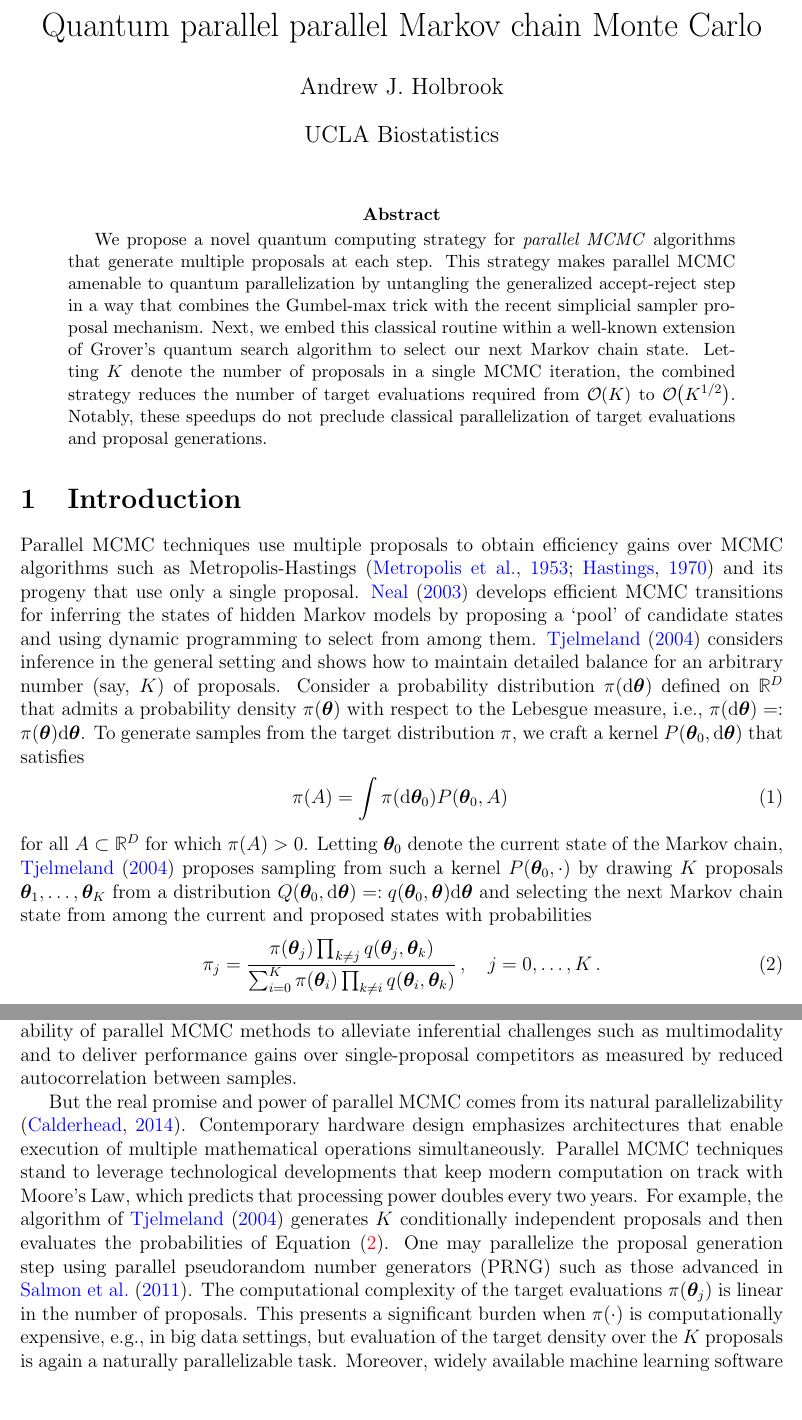
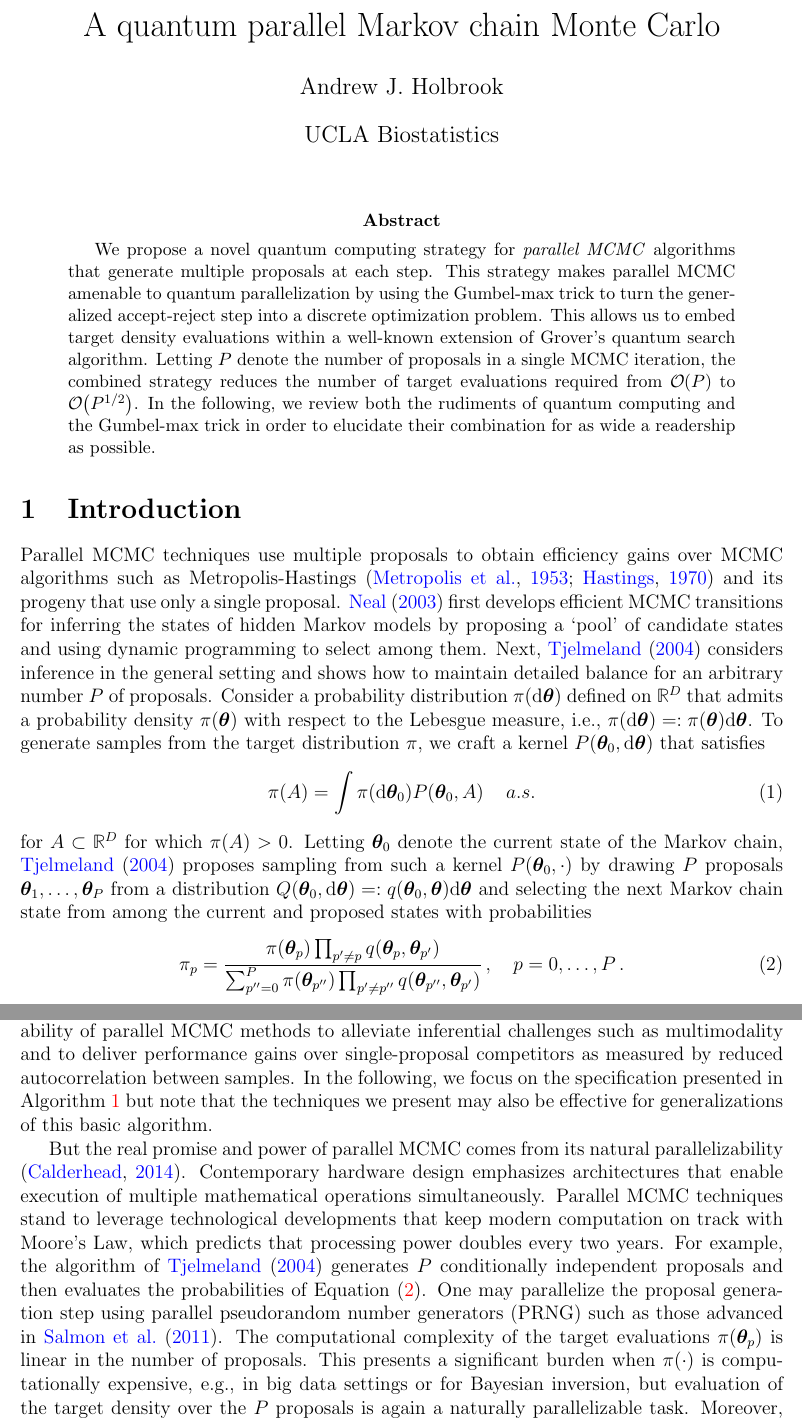
Before and after one commit to andrewjholbrook/qpMCMC, a LaTeX paper (main.tex): two parts of pages 1 and 2 of 17, joined at a grey line, cut so that both start at the same text, the shorter picture padded with empty space. Compiled offline with pdfLaTeX.

Commit message:
more intro and abstract and changed style of algorithms

```diff
--- a/main.tex
+++ b/main.tex
@@ -61,7 +61,7 @@ textfont=it]{caption}
 %\doublespacing
 
 \SetKwComment{Comment}{/* }{ */}
-\RestyleAlgo{ruled}
+%\RestyleAlgo{ruled}
 
 \newtheorem{thm}{Theorem}
 \newtheorem{lemma}{Lemma}
@@ -167,7 +167,7 @@ d_{F}
 %\makeatother
 
 
-\title{Quantum parallel parallel Markov chain Monte Carlo}
+\title{A quantum parallel Markov chain Monte Carlo}
 \date{}
 
 
@@ -196,8 +196,7 @@ d_{F}
 
 \begin{abstract}
 
-We propose a novel quantum computing strategy for \emph{parallel MCMC} algorithms that generate multiple proposals at each step. This strategy makes parallel MCMC amenable to quantum parallelization by untangling the generalized accept-reject step in a way that combines the Gumbel-max trick with the recent simplicial sampler proposal mechanism.  Next, we embed this classical routine within a well-known extension of Grover's quantum search algorithm to select our next Markov chain state.  Letting $K$ denote the number of proposals in a single MCMC iteration, the combined strategy reduces the number of target evaluations required from $\order{K}$ to $\order{K^{1/2}}$.  Notably, these speedups do not preclude classical parallelization of target evaluations and proposal generations.
-
+We propose a novel quantum computing strategy for \emph{parallel MCMC} algorithms that generate multiple proposals at each step. This strategy makes parallel MCMC amenable to quantum parallelization by using the Gumbel-max trick to turn the generalized accept-reject step into a discrete optimization problem.  This allows us to embed target density evaluations within a well-known extension of Grover's quantum search algorithm.  Letting $P$ denote the number of proposals in a single MCMC iteration, the combined strategy reduces the number of target evaluations required from $\order{P}$ to $\order{P^{1/2}}$.  In the following, we review both the rudiments of quantum computing and the Gumbel-max trick in order to elucidate their combination for as wide a readership as possible.
 
 
 \end{abstract}
@@ -217,17 +216,15 @@ We propose a novel quantum computing strategy for \emph{parallel MCMC} algorithm
 \newcommand{\ppi}{\boldsymbol{\pi}}
 \newcommand{\llambda}{\boldsymbol{\lambda}}
 
-Parallel MCMC techniques use multiple proposals to obtain efficiency gains over MCMC algorithms such as Metropolis-Hastings \citep{metropolis1953equation,hastings1970monte} and its progeny that use only a single proposal.  \citet{neal2003markov} develops efficient MCMC transitions for inferring the states of hidden Markov models by proposing a `pool' of candidate states and using dynamic programming to select from among them.  \citet{tjelmeland2004using} considers inference in the general setting and shows how to maintain detailed balance for an arbitrary number (say, $K$) of proposals.  Consider a probability distribution $\pi(\dd\ttheta)$ defined on $\mathbb{R}^D$ that admits a probability density $\pi(\ttheta)$ with respect to the Lebesgue measure, i.e., $\pi(\dd \ttheta)=:\pi(\ttheta)\dd\ttheta$. To generate samples from the target distribution $\pi$, we craft a kernel $P(\ttheta_0,\dd \ttheta)$ that satisfies
+Parallel MCMC techniques use multiple proposals to obtain efficiency gains over MCMC algorithms such as Metropolis-Hastings \citep{metropolis1953equation,hastings1970monte} and its progeny that use only a single proposal.  \citet{neal2003markov} first develops efficient MCMC transitions for inferring the states of hidden Markov models by proposing a `pool' of candidate states and using dynamic programming to select among them. Next, \citet{tjelmeland2004using} considers inference in the general setting and shows how to maintain detailed balance for an arbitrary number $P$ of proposals.  Consider a probability distribution $\pi(\dd\ttheta)$ defined on $\mathbb{R}^D$ that admits a probability density $\pi(\ttheta)$ with respect to the Lebesgue measure, i.e., $\pi(\dd \ttheta)=:\pi(\ttheta)\dd\ttheta$. To generate samples from the target distribution $\pi$, we craft a kernel $P(\ttheta_0,\dd \ttheta)$ that satisfies
 \begin{align}\label{eq:fixes}
-\pi(A) = \int \pi(\dd \ttheta_0) P(\ttheta_0,A) \,
+\pi(A) = \int \pi(\dd \ttheta_0) P(\ttheta_0,A) \, \quad a.s.
 \end{align}
-for all  $A \subset \mathbb{R}^D$ for which $\pi(A) > 0$.  Letting $\ttheta_0$ denote the current state of the Markov chain, \citet{tjelmeland2004using} proposes sampling from such a kernel $P(\ttheta_0,\cdot)$ by drawing $K$ proposals $\ttheta_1,\dots,\ttheta_K$ from a distribution $Q(\ttheta_0,\dd \ttheta) =: q(\ttheta_0,\ttheta)\dd \ttheta$ and selecting the next Markov chain state from among the current and proposed states with probabilities
+for  $A \subset \mathbb{R}^D$ for which $\pi(A) > 0$.  Letting $\ttheta_0$ denote the current state of the Markov chain, \citet{tjelmeland2004using} proposes sampling from such a kernel $P(\ttheta_0,\cdot)$ by drawing $P$ proposals $\ttheta_1,\dots,\ttheta_P$ from a distribution $Q(\ttheta_0,\dd \ttheta) =: q(\ttheta_0,\ttheta)\dd \ttheta$ and selecting the next Markov chain state from among the current and proposed states with probabilities
 \begin{align}\label{eq:probs}
-\pi_j = \frac{\pi(\ttheta_j) \prod_{k \neq j} q(\ttheta_j,\ttheta_k)}{\sum_{i=0}^K \pi(\ttheta_i) \prod_{k \neq i} q(\ttheta_i,\ttheta_k)} \, , \quad j=0,\dots,K \, .
+\pi_p = \frac{\pi(\ttheta_p) \prod_{p' \neq p} q(\ttheta_p,\ttheta_{p'})}{\sum_{p''=0}^P \pi(\ttheta_{p''}) \prod_{p' \neq p''} q(\ttheta_{p''},\ttheta_{p'})} \, , \quad p=0,\dots,P \, .
 \end{align}
 \citet{tjelmeland2004using} shows that the kernel $P(\ttheta_0,\cdot)$ constructed in such a manner maintains detailed balance and hence satisfies Equation \eqref{eq:fixes}.  Others have since built on this work, developing parallel MCMC methods that generate or recycle multiple proposals \citep{frenkel2004speed,delmas2009does,calderhead2014general,yang2018parallelizable,luo2019multiple,schwedes2021rao,holbrook2021generating}.
-These developments demonstrate the ability of parallel MCMC methods to alleviate inferential challenges such as multimodality and to deliver performance gains over single-proposal competitors as measured by reduced autocorrelation between samples.
-
-But the real promise and power of parallel MCMC comes from its natural parallelizability \citep{calderhead2014general}.  Contemporary hardware design emphasizes architectures that enable execution of multiple mathematical operations simultaneously. Parallel MCMC techniques stand to leverage technological developments that keep modern computation on track with Moore's Law, which predicts that processing power doubles every two years.  For example, the algorithm of \citet{tjelmeland2004using} generates $K$ conditionally independent proposals and then evaluates the probabilities of Equation \eqref{eq:probs}.  One may parallelize the proposal generation step using parallel pseudorandom number generators (PRNG) such as those advanced in \citet{salmon2011parallel}. The computational complexity of the target evaluations $\pi(\ttheta_j)$ is linear in the number of proposals. This presents a significant burden when $\pi(\cdot)$ is computationally expensive, e.g., in big data settings, but evaluation of the target density over the $K$ proposals is again a naturally parallelizable task.  Moreover, widely available machine learning software such as \textsc{TensorFlow} allows users to easily parallelize both random number generation and target evaluations on general purpose graphics processing units (GPU) \citep{lao2020tfp}. Finally, the pairwise evaluations of the proposal density $q(\cdot,\cdot)$ in Equation \eqref{eq:probs} are $\order{K^2}$, but \citet{massive} demonstrate the natural parallelizability of such pairwise operations, obtaining multiple orders-of-magnitude speedups with contemporary GPUs.
+These developments demonstrate the ability of parallel MCMC methods to alleviate inferential challenges such as multimodality and to deliver performance gains over single-proposal competitors as measured by reduced autocorrelation between samples.  In the following, we focus on the specification presented in Algorithm \ref{alg:pMCMC} but note that the techniques we present may also be effective for generalizations of this basic algorithm.
 
 \begin{algorithm}[t!]
@@ -250,3 +249,4 @@ But the real promise and power of parallel MCMC comes from its natural paralleli
 \end{algorithm}
 
+But the real promise and power of parallel MCMC comes from its natural parallelizability \citep{calderhead2014general}.  Contemporary hardware design emphasizes architectures that enable execution of multiple mathematical operations simultaneously. Parallel MCMC techniques stand to leverage technological developments that keep modern computation on track with Moore's Law, which predicts that processing power doubles every two years.  For example, the algorithm of \citet{tjelmeland2004using} generates $P$ conditionally independent proposals and then evaluates the probabilities of Equation \eqref{eq:probs}.  One may parallelize the proposal generation step using parallel pseudorandom number generators (PRNG) such as those advanced in \citet{salmon2011parallel}. The computational complexity of the target evaluations $\pi(\ttheta_p)$ is linear in the number of proposals. This presents a significant burden when $\pi(\cdot)$ is computationally expensive, e.g., in big data settings or for Bayesian inversion, but evaluation of the target density over the $P$ proposals is again a naturally parallelizable task.  Moreover, widely available machine learning software such as \textsc{TensorFlow} allows users to easily parallelize both random number generation and target evaluations on general purpose graphics processing units (GPU) \citep{lao2020tfp}. Finally, the pairwise evaluations of the proposal density $q(\cdot,\cdot)$ in Equation \eqref{eq:probs} are $\order{P^2}$, but \citet{massive} demonstrate the natural parallelizability of such pairwise operations, obtaining orders-of-magnitude speedups with contemporary GPUs.
 
```
Also changed, not shown: main.tex (48 more changed lines).
